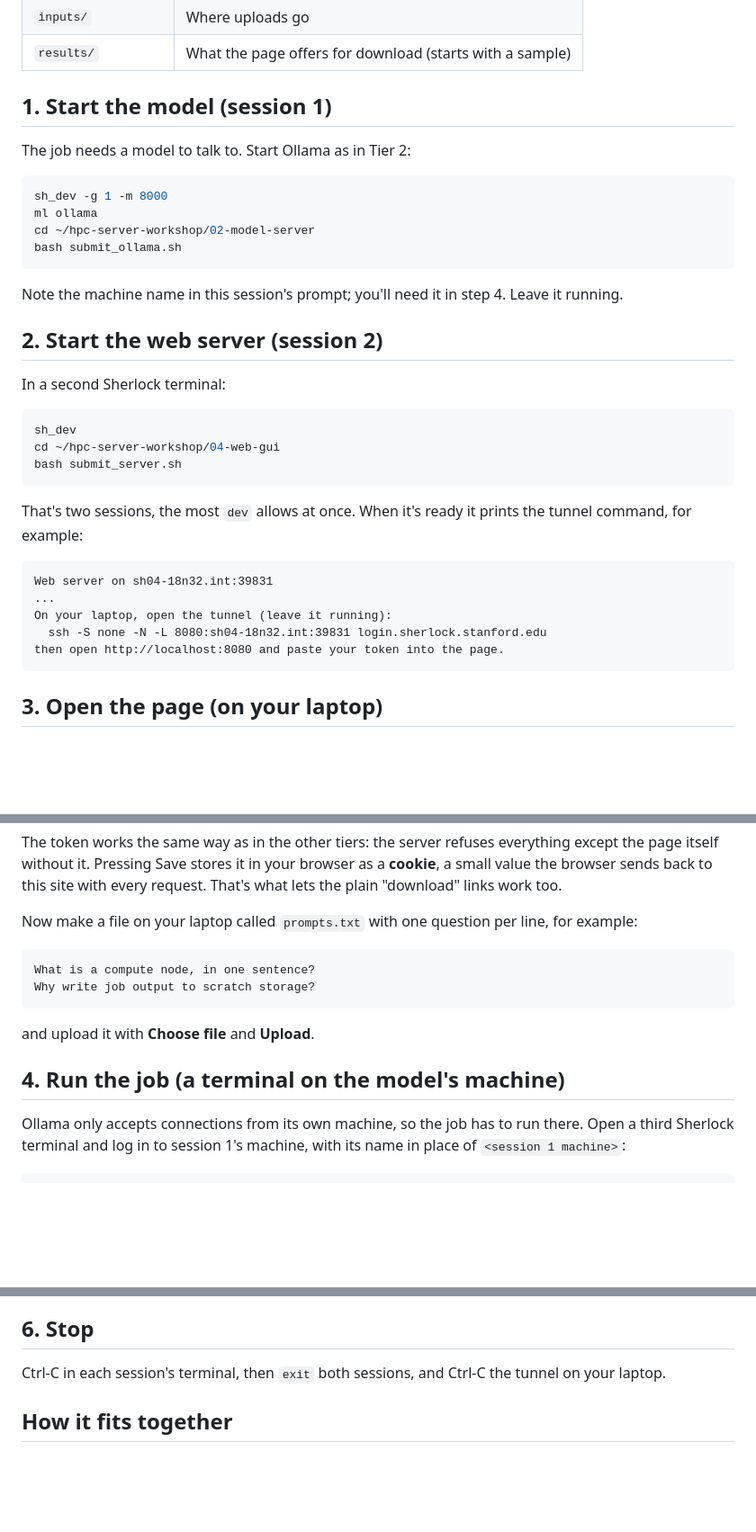
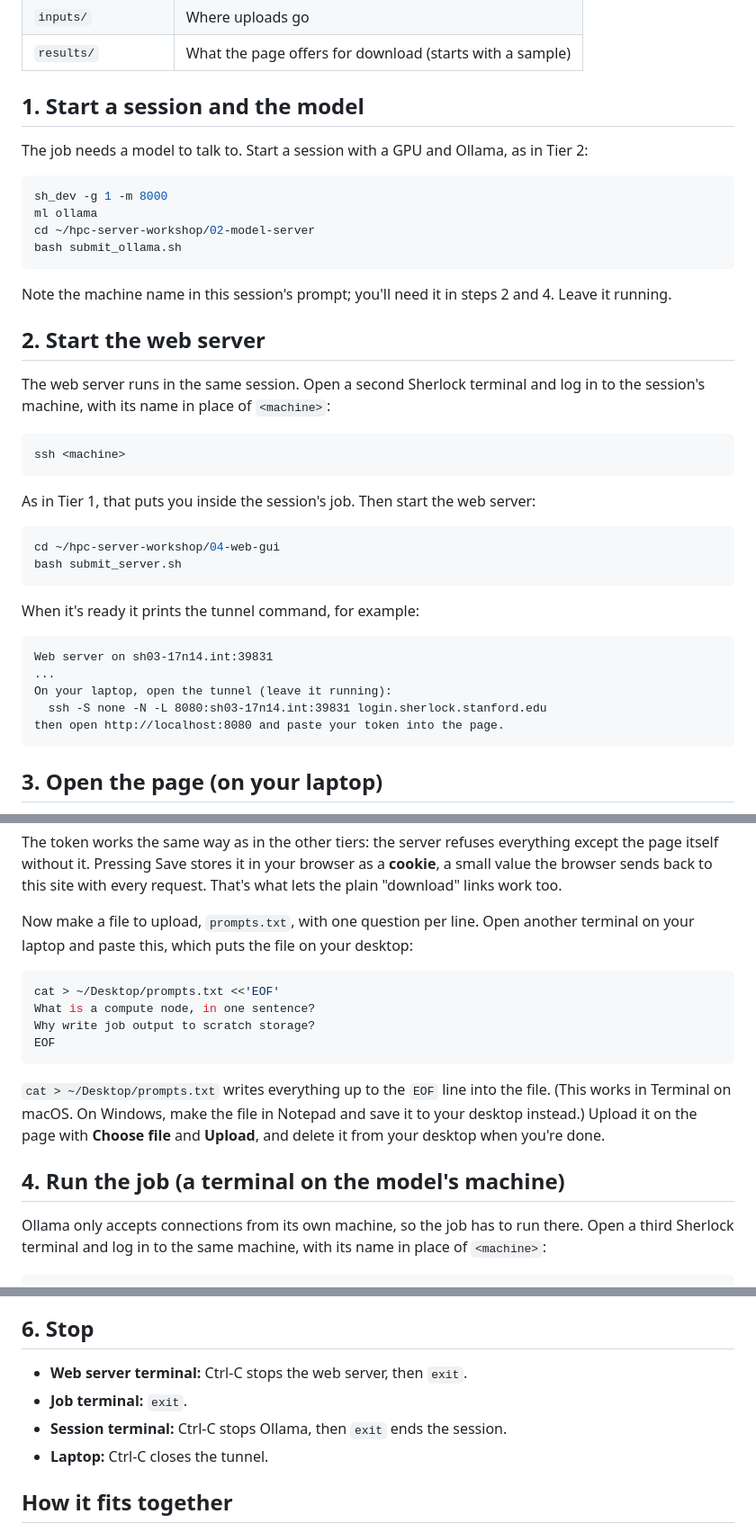
Before and after one commit to stanford-rc/hpc-server-workshop, a Markdown page: 04-web-gui/README.md, 3 parts joined by grey strips. Shown at 90% size. GitHub-like rendering; blank space fills up the shorter version.

Commit message:
Tier 4: one session; make prompts.txt on the desktop with a paste

````diff
--- a/04-web-gui/README.md
+++ b/04-web-gui/README.md
@@ -32,9 +32,10 @@ setup works for your own analysis.
 | `inputs/` | Where uploads go |
 | `results/` | What the page offers for download (starts with a sample) |
 
-## 1. Start the model (session 1)
+## 1. Start a session and the model
 
-The job needs a model to talk to. Start Ollama as in Tier 2:
+The job needs a model to talk to. Start a session with a GPU and Ollama, as in
+Tier 2:
 
 ```bash
 sh_dev -g 1 -m 8000
@@ -43,27 +44,33 @@ cd ~/hpc-server-workshop/02-model-server
 bash submit_ollama.sh
 ```
 
-Note the machine name in this session's prompt; you'll need it in step 4.
-Leave it running.
+Note the machine name in this session's prompt; you'll need it in steps 2
+and 4. Leave it running.
 
-## 2. Start the web server (session 2)
+## 2. Start the web server
 
-In a second Sherlock terminal:
+The web server runs in the same session. Open a second Sherlock terminal and
+log in to the session's machine, with its name in place of `<machine>`:
 
 ```bash
-sh_dev
+ssh <machine>
+```
+
+As in Tier 1, that puts you inside the session's job. Then start the web
+server:
+
+```bash
 cd ~/hpc-server-workshop/04-web-gui
 bash submit_server.sh
 ```
 
-That's two sessions, the most `dev` allows at once. When it's ready it prints
-the tunnel command, for example:
+When it's ready it prints the tunnel command, for example:
 
 ```
-Web server on sh04-18n32.int:39831
+Web server on sh03-17n14.int:39831
 ...
 On your laptop, open the tunnel (leave it running):
-  ssh -S none -N -L 8080:sh04-18n32.int:39831 login.sherlock.stanford.edu
+  ssh -S none -N -L 8080:sh03-17n14.int:39831 login.sherlock.stanford.edu
 then open http://localhost:8080 and paste your token into the page.
 ```
 
@@ -94,20 +101,26 @@ everything except the page itself without it. Pressing Save stores it in your
 browser as a **cookie**, a small value the browser sends back to this site with
 every request. That's what lets the plain "download" links work too.
 
-Now make a file on your laptop called `prompts.txt` with one question per line,
-for example:
+Now make a file to upload, `prompts.txt`, with one question per line. Open
+another terminal on your laptop and paste this, which puts the file on your
+desktop:
 
-```
+```bash
+cat > ~/Desktop/prompts.txt <<'EOF'
 What is a compute node, in one sentence?
 Why write job output to scratch storage?
+EOF
 ```
 
-and upload it with **Choose file** and **Upload**.
+`cat > ~/Desktop/prompts.txt` writes everything up to the `EOF` line into the
+file. (This works in Terminal on macOS. On Windows, make the file in Notepad
+and save it to your desktop instead.) Upload it on the page with **Choose
+file** and **Upload**, and delete it from your desktop when you're done.
 
 ## 4. Run the job (a terminal on the model's machine)
 
 Ollama only accepts connections from its own machine, so the job has to run
-there. Open a third Sherlock terminal and log in to session 1's machine, with
-its name in place of `<session 1 machine>`:
+there. Open a third Sherlock terminal and log in to the same machine, with its
+name in place of `<machine>`:
 
 ```bash
@@ -140,8 +153,10 @@ spreadsheet program: one row per prompt, with the model's answer next to it.
 
 ## 6. Stop
 
-Ctrl-C in each session's terminal, then `exit` both sessions, and Ctrl-C the
-tunnel on your laptop.
+- **Web server terminal:** Ctrl-C stops the web server, then `exit`.
+- **Job terminal:** `exit`.
+- **Session terminal:** Ctrl-C stops Ollama, then `exit` ends the session.
+- **Laptop:** Ctrl-C closes the tunnel.
 
 ## How it fits together
 
````
Also changed, not shown: other parts of 04-web-gui/README.md (+1 -1 lines).
